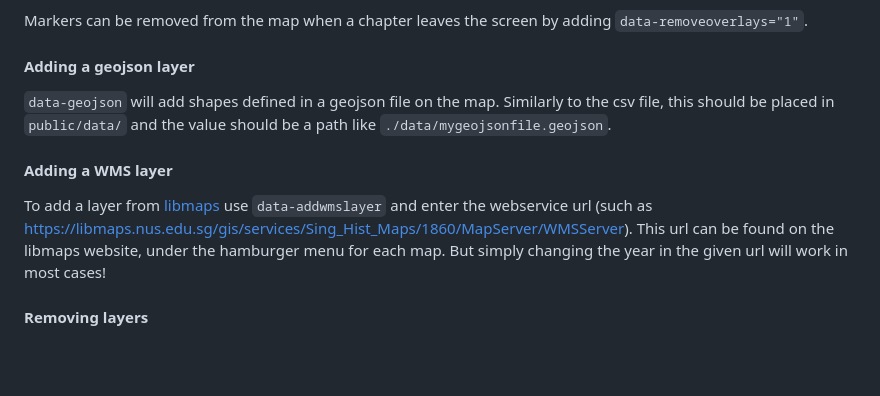
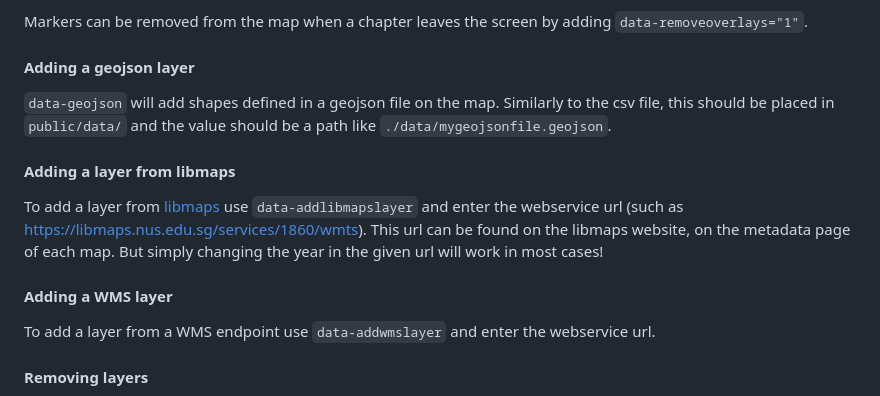
Before and after one commit to Digital-Scholarship-NUS-Libraries/webCartographyTemplate, a Markdown page: README.md, the part around the change printed below. GitHub-like rendering; blank space fills up the shorter version.

```diff
--- a/README.md
+++ b/README.md
@@ -50,9 +50,13 @@ Markers can be removed from the map when a chapter leaves the screen by adding `
 
 `data-geojson` will add shapes defined in a geojson file on the map. Similarly to the csv file, this should be placed in `public/data/` and the value should be a path like `./data/mygeojsonfile.geojson`.
 
+#### Adding a layer from libmaps
+
+To add a layer from [libmaps](https://libmaps.nus.edu.sg) use `data-addlibmapslayer` and enter the webservice url (such as https://libmaps.nus.edu.sg/services/1860/wmts). This url can be found on the libmaps website, on the metadata page of each map. But simply changing the year in the given url will work in most cases!
+
 #### Adding a WMS layer
 
-To add a layer from [libmaps](https://libmaps.nus.edu.sg) use `data-addwmslayer` and enter the webservice url (such as https://libmaps.nus.edu.sg/gis/services/Sing_Hist_Maps/1860/MapServer/WMSServer). This url can be found on the libmaps website, under the hamburger menu for each map. But simply changing the year in the given url will work in most cases!
+To add a layer from a WMS endpoint use `data-addwmslayer` and enter the webservice url.
 
 #### Removing layers
 
```
Also changed, not shown: other parts of README.md (+5 -5 lines).
